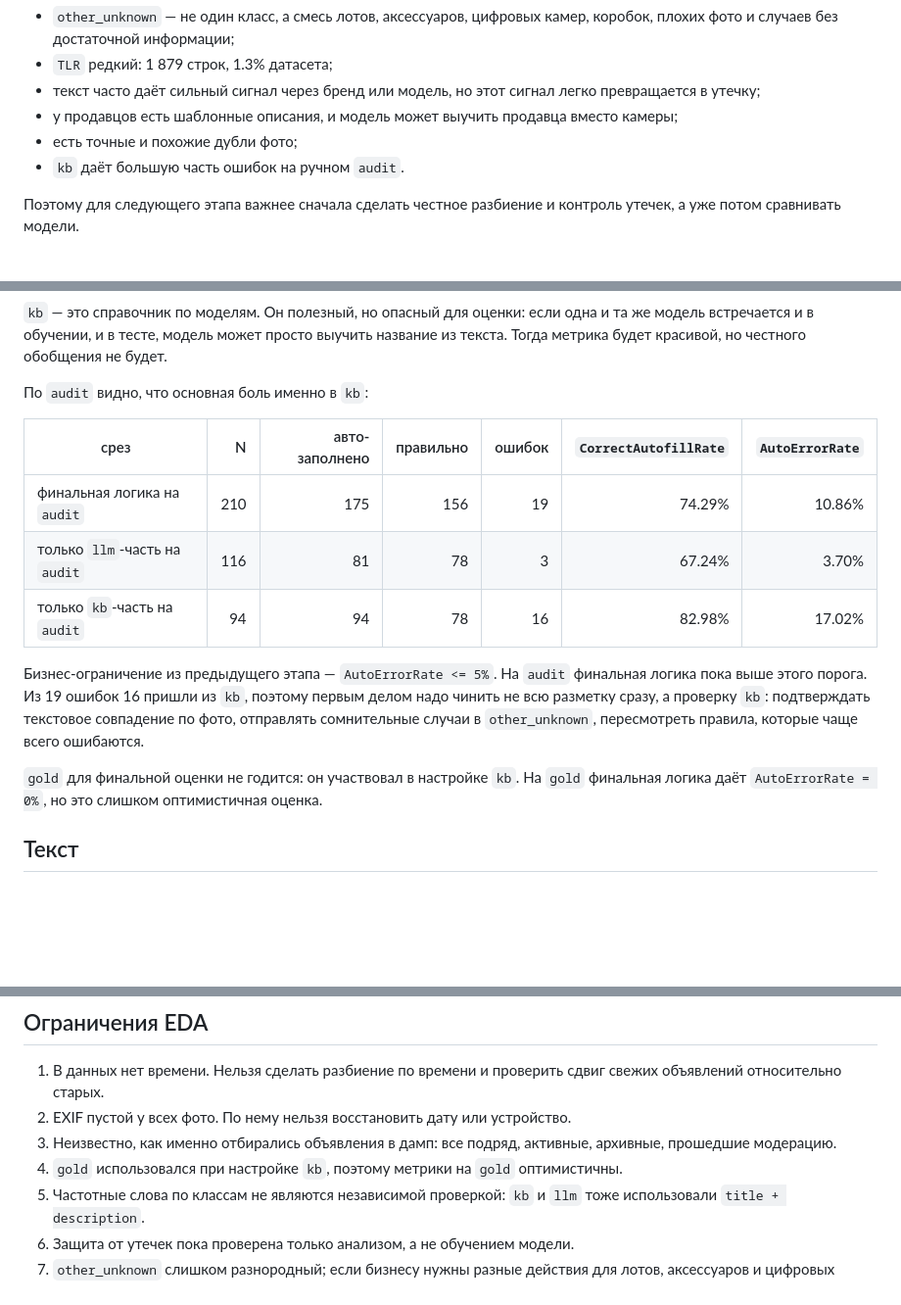
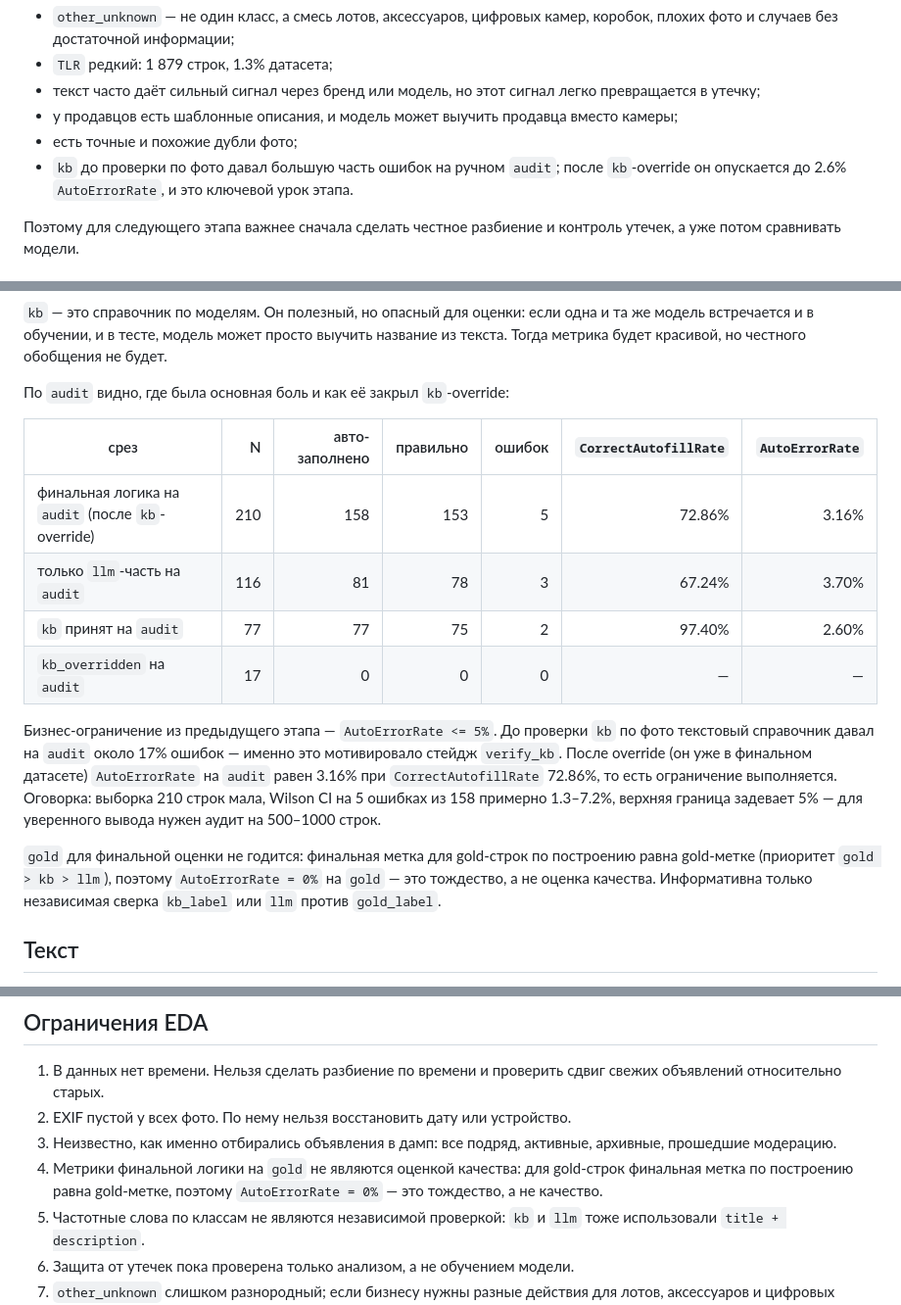
Before and after one commit to NikitaLosev/avito-film-camera-body-type, a Markdown page: eda/README.md, 3 parts joined by grey strips. Shown at 98% size. Rendered like a GitHub page; blank space fills up the shorter version.

```diff
--- a/eda/README.md
+++ b/eda/README.md
@@ -40,7 +40,7 @@ data/
 - текст часто даёт сильный сигнал через бренд или модель, но этот сигнал легко превращается в утечку;
 - у продавцов есть шаблонные описания, и модель может выучить продавца вместо камеры;
 - есть точные и похожие дубли фото;
-- `kb` даёт большую часть ошибок на ручном `audit`.
+- `kb` до проверки по фото давал большую часть ошибок на ручном `audit`; после `kb`-override он опускается до 2.6% `AutoErrorRate`, и это ключевой урок этапа.
 
 Поэтому для следующего этапа важнее сначала сделать честное разбиение и контроль утечек, а уже потом сравнивать модели.
 
@@ -106,17 +106,18 @@ data/
 
 `kb` — это справочник по моделям. Он полезный, но опасный для оценки: если одна и та же модель встречается и в обучении, и в тесте, модель может просто выучить название из текста. Тогда метрика будет красивой, но честного обобщения не будет.
 
-По `audit` видно, что основная боль именно в `kb`:
+По `audit` видно, где была основная боль и как её закрыл `kb`-override:
 
 | срез | N | авто-заполнено | правильно | ошибок | `CorrectAutofillRate` | `AutoErrorRate` |
 |---|---:|---:|---:|---:|---:|---:|
-| финальная логика на `audit` | 210 | 175 | 156 | 19 | 74.29% | 10.86% |
+| финальная логика на `audit` (после `kb`-override) | 210 | 158 | 153 | 5 | 72.86% | 3.16% |
 | только `llm`-часть на `audit` | 116 | 81 | 78 | 3 | 67.24% | 3.70% |
-| только `kb`-часть на `audit` | 94 | 94 | 78 | 16 | 82.98% | 17.02% |
+| `kb` принят на `audit` | 77 | 77 | 75 | 2 | 97.40% | 2.60% |
+| `kb_overridden` на `audit` | 17 | 0 | 0 | 0 | — | — |
 
-Бизнес-ограничение из предыдущего этапа — `AutoErrorRate <= 5%`. На `audit` финальная логика пока выше этого порога. Из 19 ошибок 16 пришли из `kb`, поэтому первым делом надо чинить не всю разметку сразу, а проверку `kb`: подтверждать текстовое совпадение по фото, отправлять сомнительные случаи в `other_unknown`, пересмотреть правила, которые чаще всего ошибаются.
+Бизнес-ограничение из предыдущего этапа — `AutoErrorRate <= 5%`. До проверки `kb` по фото текстовый справочник давал на `audit` около 17% ошибок — именно это мотивировало стейдж `verify_kb`. После override (он уже в финальном датасете) `AutoErrorRate` на `audit` равен 3.16% при `CorrectAutofillRate` 72.86%, то есть ограничение выполняется. Оговорка: выборка 210 строк мала, Wilson CI на 5 ошибках из 158 примерно 1.3–7.2%, верхняя граница задевает 5% — для уверенного вывода нужен аудит на 500–1000 строк.
 
-`gold` для финальной оценки не годится: он участвовал в настройке `kb`. На `gold` финальная логика даёт `AutoErrorRate = 0%`, но это слишком оптимистичная оценка.
+`gold` для финальной оценки не годится: финальная метка для gold-строк по построению равна gold-метке (приоритет `gold > kb > llm`), поэтому `AutoErrorRate = 0%` на `gold` — это тождество, а не оценка качества. Информативна только независимая сверка `kb_label` или `llm` против `gold_label`.
 
 ## Текст
 
@@ -278,7 +279,7 @@ data/
 1. В данных нет времени. Нельзя сделать разбиение по времени и проверить сдвиг свежих объявлений относительно старых.
 2. EXIF пустой у всех фото. По нему нельзя восстановить дату или устройство.
 3. Неизвестно, как именно отбирались объявления в дамп: все подряд, активные, архивные, прошедшие модерацию.
-4. `gold` использовался при настройке `kb`, поэтому метрики на `gold` оптимистичны.
+4. Метрики финальной логики на `gold` не являются оценкой качества: для gold-строк финальная метка по построению равна gold-метке, поэтому `AutoErrorRate = 0%` — это тождество, а не качество.
 5. Частотные слова по классам не являются независимой проверкой: `kb` и `llm` тоже использовали `title + description`.
 6. Защита от утечек пока проверена только анализом, а не обучением модели.
 7. `other_unknown` слишком разнородный; если бизнесу нужны разные действия для лотов, аксессуаров и цифровых камер, это надо анализировать отдельно.
```
Also changed, not shown: data-pipeline/reflection.md (+2 -2 lines).
